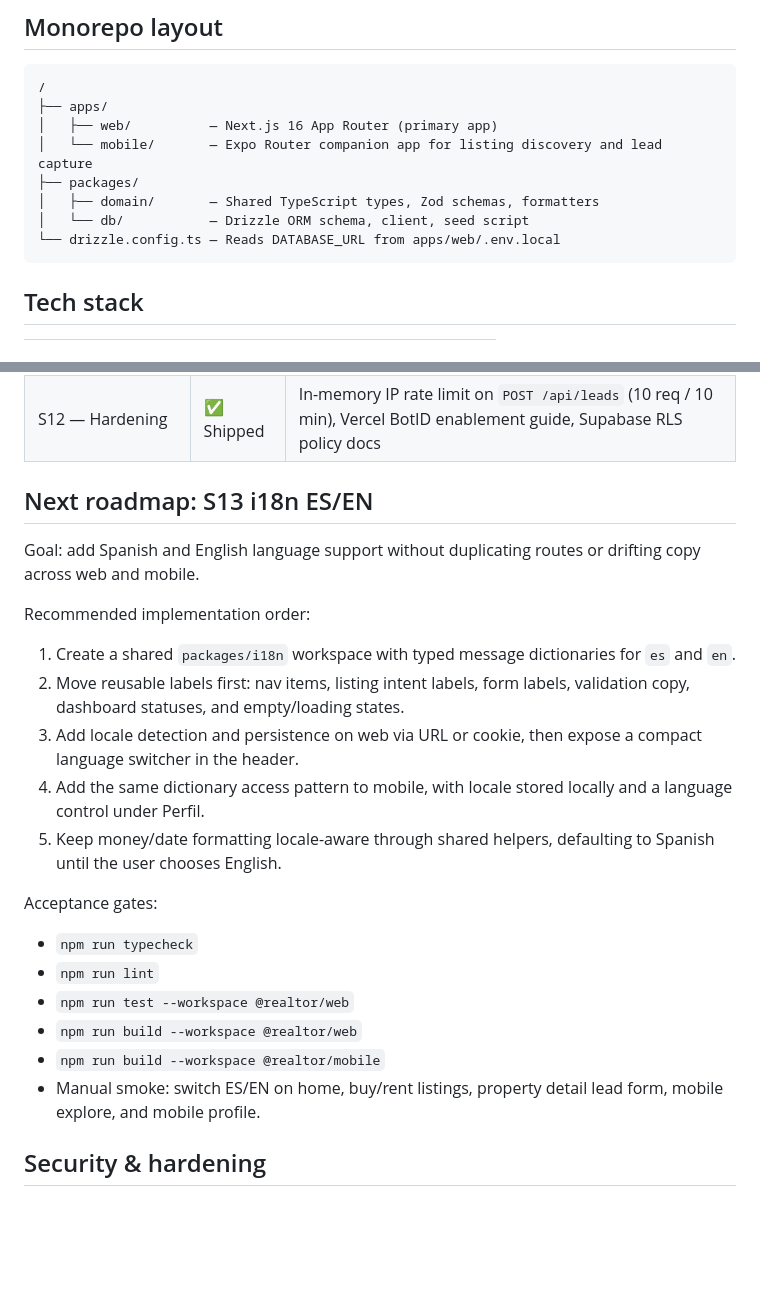
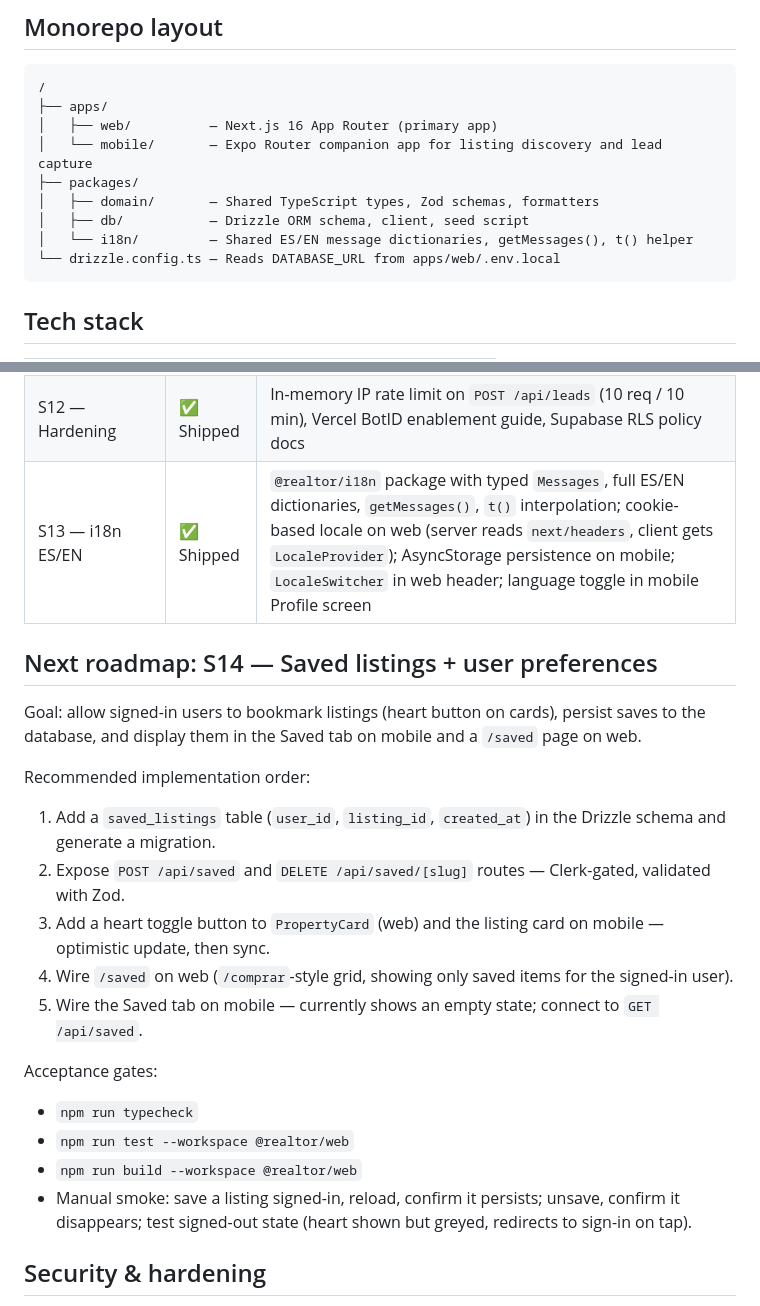
Before and after one commit to Angel-cuba/Realtor, a Markdown page: README.md, 2 parts joined by grey strips. Drawn GitHub-style; blank space fills up the shorter version.

Commit message:
docs: mark S13 i18n shipped, roadmap S14 saved listings

````diff
--- a/README.md
+++ b/README.md
@@ -18,7 +18,8 @@ Premium real estate platform for Spanish-speaking markets — property listings,
 │   └── mobile/       — Expo Router companion app for listing discovery and lead capture
 ├── packages/
 │   ├── domain/       — Shared TypeScript types, Zod schemas, formatters
-│   └── db/           — Drizzle ORM schema, client, seed script
+│   ├── db/           — Drizzle ORM schema, client, seed script
+│   └── i18n/         — Shared ES/EN message dictionaries, getMessages(), t() helper
 └── drizzle.config.ts — Reads DATABASE_URL from apps/web/.env.local
 ```
 
@@ -193,27 +194,26 @@ Schema tables (in FK order): `user_profiles → agents → properties → listin
 | S10 — Listings CRUD | ✅ Shipped | Dashboard listings table, status pills, transactional `POST /api/listings`, `PATCH /api/listings/[slug]` for status, new listing form |
 | S11 — Lead detail + notes + filters | ✅ Shipped | `/dashboard/leads/[id]` with notes feed, `POST /api/leads/[id]/notes`, server-side status/intent/q filters preserving pagination |
 | S12 — Hardening | ✅ Shipped | In-memory IP rate limit on `POST /api/leads` (10 req / 10 min), Vercel BotID enablement guide, Supabase RLS policy docs |
+| S13 — i18n ES/EN | ✅ Shipped | `@realtor/i18n` package with typed `Messages`, full ES/EN dictionaries, `getMessages()`, `t()` interpolation; cookie-based locale on web (server reads `next/headers`, client gets `LocaleProvider`); AsyncStorage persistence on mobile; `LocaleSwitcher` in web header; language toggle in mobile Profile screen |
 
-## Next roadmap: S13 i18n ES/EN
+## Next roadmap: S14 — Saved listings + user preferences
 
-Goal: add Spanish and English language support without duplicating routes or drifting copy across web and mobile.
+Goal: allow signed-in users to bookmark listings (heart button on cards), persist saves to the database, and display them in the Saved tab on mobile and a `/saved` page on web.
 
 Recommended implementation order:
 
-1. Create a shared `packages/i18n` workspace with typed message dictionaries for `es` and `en`.
-2. Move reusable labels first: nav items, listing intent labels, form labels, validation copy, dashboard statuses, and empty/loading states.
-3. Add locale detection and persistence on web via URL or cookie, then expose a compact language switcher in the header.
-4. Add the same dictionary access pattern to mobile, with locale stored locally and a language control under Perfil.
-5. Keep money/date formatting locale-aware through shared helpers, defaulting to Spanish until the user chooses English.
+1. Add a `saved_listings` table (`user_id`, `listing_id`, `created_at`) in the Drizzle schema and generate a migration.
+2. Expose `POST /api/saved` and `DELETE /api/saved/[slug]` routes — Clerk-gated, validated with Zod.
+3. Add a heart toggle button to `PropertyCard` (web) and the listing card on mobile — optimistic update, then sync.
+4. Wire `/saved` on web (`/comprar`-style grid, showing only saved items for the signed-in user).
+5. Wire the Saved tab on mobile — currently shows an empty state; connect to `GET /api/saved`.
 
 Acceptance gates:
 
 - `npm run typecheck`
-- `npm run lint`
 - `npm run test --workspace @realtor/web`
 - `npm run build --workspace @realtor/web`
-- `npm run build --workspace @realtor/mobile`
-- Manual smoke: switch ES/EN on home, buy/rent listings, property detail lead form, mobile explore, and mobile profile.
+- Manual smoke: save a listing signed-in, reload, confirm it persists; unsave, confirm it disappears; test signed-out state (heart shown but greyed, redirects to sign-in on tap).
 
 ## Security & hardening
 
````
